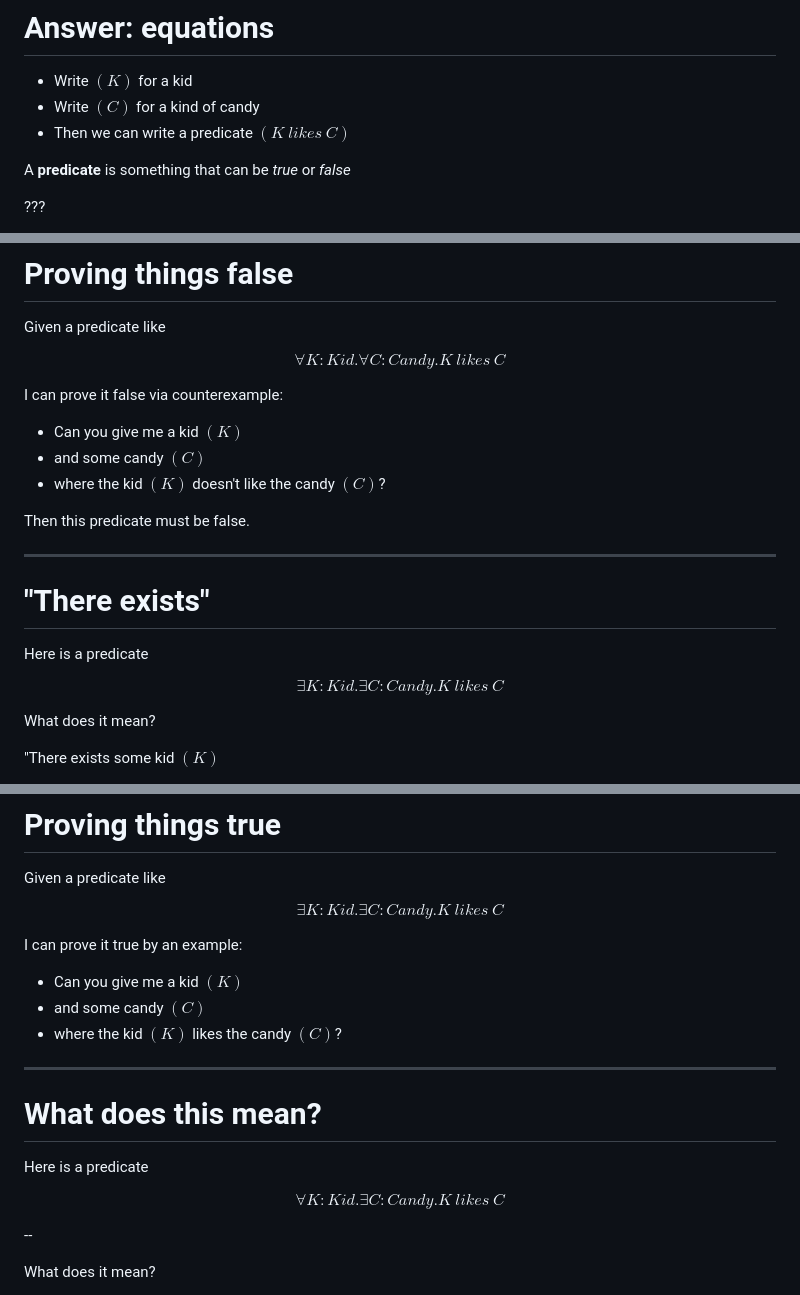
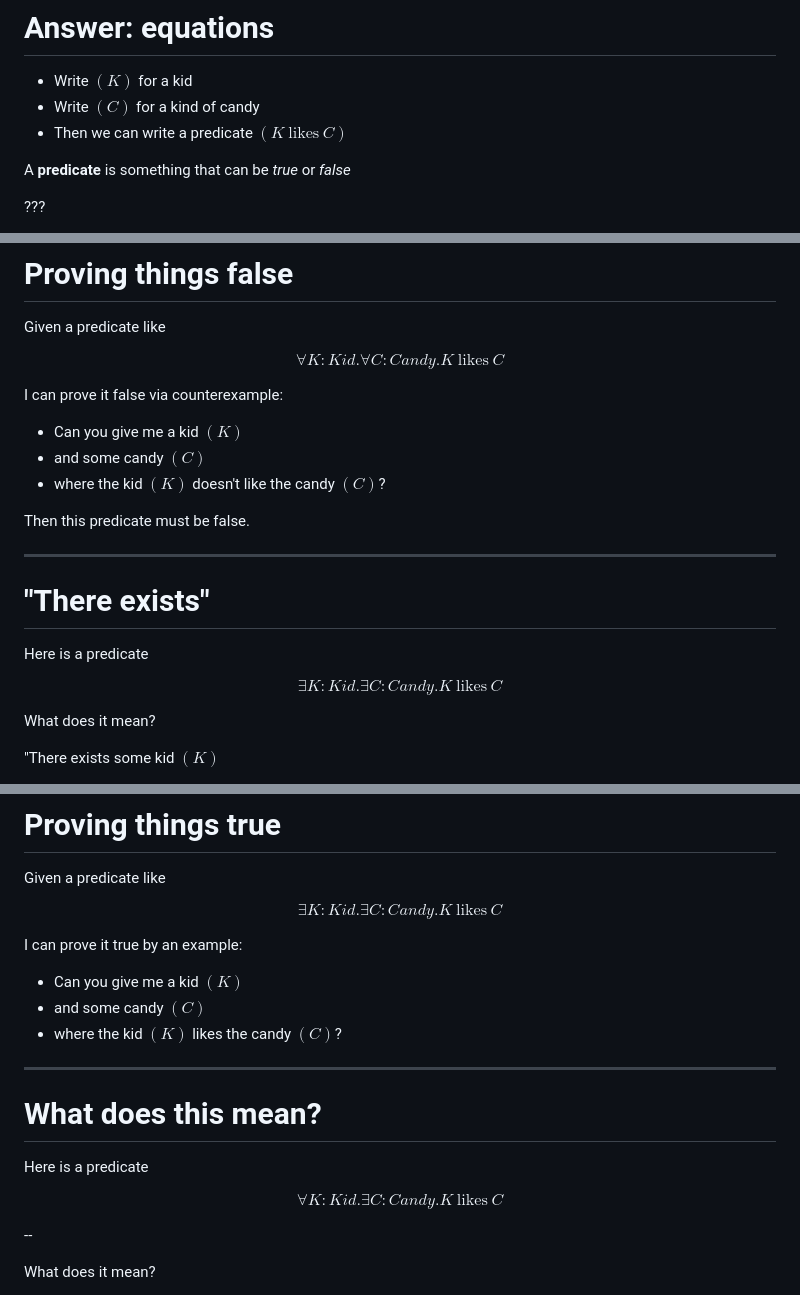
Before and after one commit to nikomatsakis/math-is-more-than-numbers, a Markdown page: index.md, 3 parts joined by grey strips. Drawn GitHub-style.

```diff
--- a/index.md
+++ b/index.md
@@ -96,7 +96,7 @@ It's kind of hard to tell.
 
 * Write $(K)$ for a kid
 * Write $(C)$ for a kind of candy
-* Then we can write a predicate $(K\:likes\:C)$
+* Then we can write a predicate $(K\:\text{likes}\:C)$
 
 A **predicate** is something that can be *true* or *false*
 
@@ -150,7 +150,7 @@ How do you know?
 
 Given a predicate like
 
-$$\forall K:Kid. \forall C:Candy. K\:likes\:C$$
+$$\forall K:Kid. \forall C:Candy. K\:\text{likes}\:C$$
 
 I can prove it false via counterexample:
 
@@ -166,7 +166,7 @@ Then this predicate must be false.
 
 Here is a predicate
 
-$$\exists K:Kid. \exists C:Candy. K\:likes\:C$$
+$$\exists K:Kid. \exists C:Candy. K\:\text{likes}\:C$$
 
 What does it mean?
 
@@ -184,7 +184,7 @@ such that the kid $(K)$ likes the candy $(C)$"
 
 Given a predicate like
 
-$$\exists K:Kid. \exists C:Candy. K\:likes\:C$$
+$$\exists K:Kid. \exists C:Candy. K\:\text{likes}\:C$$
 
 I can prove it true by an example:
 
@@ -198,7 +198,7 @@ I can prove it true by an example:
 
 Here is a predicate
 
-$$\forall K:Kid. \exists C:Candy. K\:likes\:C$$
+$$\forall K:Kid. \exists C:Candy. K\:\text{likes}\:C$$
 
 --
 
```
Also changed, not shown: other parts of index.md (+4 -4 lines).
